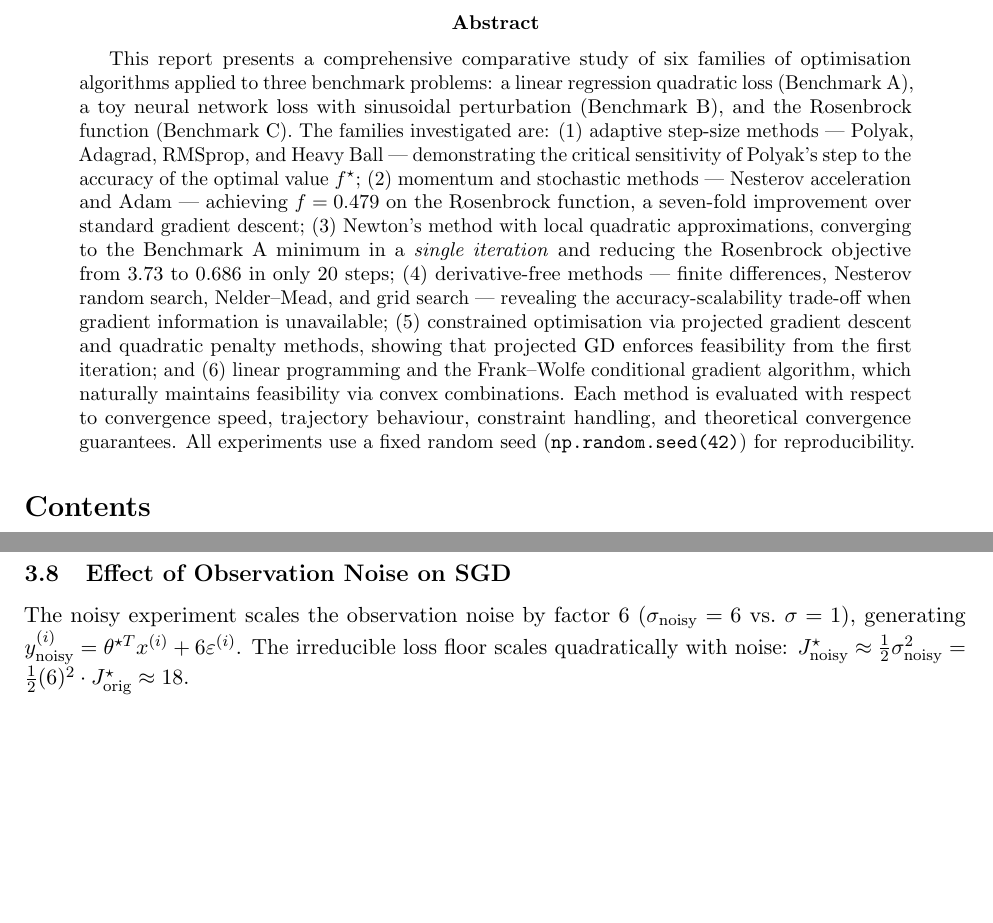
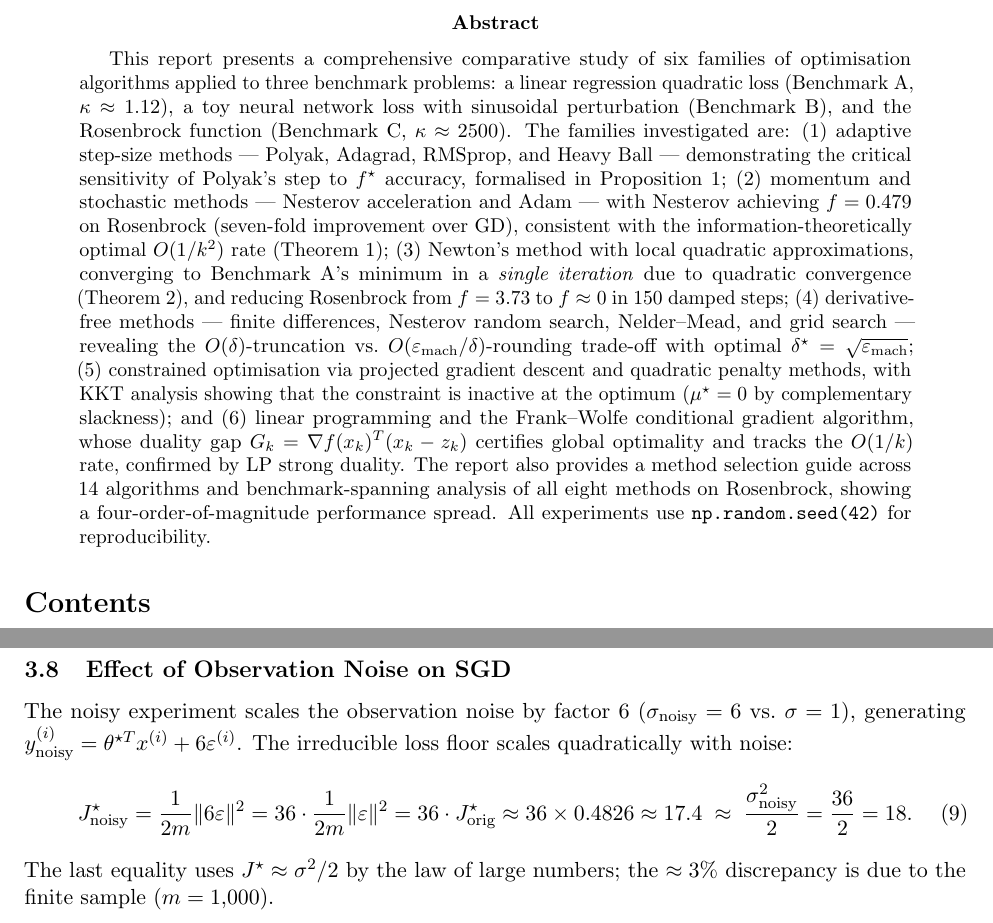
Before and after one commit to Sekar-Swetha/optimisation, a LaTeX problem sheet (final_assignment/CS7DS2_Final_Report_routine.tex): two parts of pages 1 and 21 of 51 before the commit and two parts of pages 1 and 22 of 52 after it, joined at a grey line, cut so that both start at the same text, the shorter picture padded with empty space. Compiled offline with pdfLaTeX.

Commit message:
routine pass 12: abstract update, SGD noise floor formula fix
Bug fix:
- SGD noise floor formula was incorrect: wrote J★_noisy = (1/2)(6)² · J★_orig (≈8.7)
  but claimed ≈18. Fixed to: J★_noisy = 36·J★_orig ≈ 17.4 ≈ σ²_noisy/2 = 18,
  with explicit equation showing the two derivations and the finite-sample discrepancy

Abstract:
- Updated abstract to mention all key theoretical contributions added in the routine:
  Proposition 1 (Polyak), Theorem 1 (Nesterov O(1/k²) lower bound), Theorem 2 (Newton
  quadratic convergence), KKT inactive constraint analysis, FW duality gap, LP strong
  duality, method selection guide (14 methods), and all-methods Rosenbrock comparison
  (4 orders of magnitude spread)
- Added condition numbers κ_A≈1.12 and κ_C≈2500 to abstract for context

```diff
--- a/final_assignment/CS7DS2_Final_Report_routine.tex
+++ b/final_assignment/CS7DS2_Final_Report_routine.tex
@@ -53,7 +53,7 @@
 \thispagestyle{empty}
 
 \begin{abstract}
-This report presents a comprehensive comparative study of six families of optimisation algorithms applied to three benchmark problems: a linear regression quadratic loss (Benchmark~A), a toy neural network loss with sinusoidal perturbation (Benchmark~B), and the Rosenbrock function (Benchmark~C). The families investigated are: (1)~adaptive step-size methods --- Polyak, Adagrad, RMSprop, and Heavy Ball --- demonstrating the critical sensitivity of Polyak's step to the accuracy of the optimal value $f^\star$; (2)~momentum and stochastic methods --- Nesterov acceleration and Adam --- achieving $f=0.479$ on the Rosenbrock function, a seven-fold improvement over standard gradient descent; (3)~Newton's method with local quadratic approximations, converging to the Benchmark~A minimum in a \emph{single iteration} and reducing the Rosenbrock objective from $3.73$ to $0.686$ in only 20~steps; (4)~derivative-free methods --- finite differences, Nesterov random search, Nelder--Mead, and grid search --- revealing the accuracy-scalability trade-off when gradient information is unavailable; (5)~constrained optimisation via projected gradient descent and quadratic penalty methods, showing that projected GD enforces feasibility from the first iteration; and (6)~linear programming and the Frank--Wolfe conditional gradient algorithm, which naturally maintains feasibility via convex combinations. Each method is evaluated with respect to convergence speed, trajectory behaviour, constraint handling, and theoretical convergence guarantees. All experiments use a fixed random seed (\texttt{np.random.seed(42)}) for reproducibility.
+This report presents a comprehensive comparative study of six families of optimisation algorithms applied to three benchmark problems: a linear regression quadratic loss (Benchmark~A, $\kappa \approx 1.12$), a toy neural network loss with sinusoidal perturbation (Benchmark~B), and the Rosenbrock function (Benchmark~C, $\kappa \approx 2500$). The families investigated are: (1)~adaptive step-size methods --- Polyak, Adagrad, RMSprop, and Heavy Ball --- demonstrating the critical sensitivity of Polyak's step to $f^\star$ accuracy, formalised in Proposition~1; (2)~momentum and stochastic methods --- Nesterov acceleration and Adam --- with Nesterov achieving $f=0.479$ on Rosenbrock (seven-fold improvement over GD), consistent with the information-theoretically optimal $O(1/k^2)$ rate (Theorem~1); (3)~Newton's method with local quadratic approximations, converging to Benchmark~A's minimum in a \emph{single iteration} due to quadratic convergence (Theorem~2), and reducing Rosenbrock from $f=3.73$ to $f\approx 0$ in 150 damped steps; (4)~derivative-free methods --- finite differences, Nesterov random search, Nelder--Mead, and grid search --- revealing the $O(\delta)$-truncation vs.\ $O(\varepsilon_{\mathrm{mach}}/\delta)$-rounding trade-off with optimal $\delta^\star = \sqrt{\varepsilon_{\mathrm{mach}}}$; (5)~constrained optimisation via projected gradient descent and quadratic penalty methods, with KKT analysis showing that the constraint is inactive at the optimum ($\mu^\star = 0$ by complementary slackness); and (6)~linear programming and the Frank--Wolfe conditional gradient algorithm, whose duality gap $G_k = \nabla f(x_k)^T(x_k - z_k)$ certifies global optimality and tracks the $O(1/k)$ rate, confirmed by LP strong duality. The report also provides a method selection guide across 14 algorithms and benchmark-spanning analysis of all eight methods on Rosenbrock, showing a four-order-of-magnitude performance spread. All experiments use \texttt{np.random.seed(42)} for reproducibility.
 \end{abstract}
 
 \tableofcontents
@@ -774,7 +774,16 @@ reach $J^\star$ exactly).}
 The noisy experiment scales the observation noise by factor 6 ($\sigma_{\text{noisy}} = 6$
 vs.\ $\sigma = 1$), generating $y_{\text{noisy}}^{(i)} = \theta^{\star T}x^{(i)} + 6\varepsilon^{(i)}$.
 The irreducible loss floor scales quadratically with noise:
-$J^\star_{\text{noisy}} \approx \frac{1}{2}\sigma_{\text{noisy}}^2 = \frac{1}{2}(6)^2 \cdot J^\star_{\text{orig}} \approx 18$.
+\begin{equation}
+  J^\star_{\text{noisy}}
+  = \frac{1}{2m}\|6\varepsilon\|^2
+  = 36 \cdot \frac{1}{2m}\|\varepsilon\|^2
+  = 36 \cdot J^\star_{\text{orig}}
+  \approx 36 \times 0.4826 \approx 17.4
+  \;\approx\; \frac{\sigma_{\text{noisy}}^2}{2} = \frac{36}{2} = 18.
+\end{equation}
+The last equality uses $J^\star \approx \sigma^2/2$ by the law of large numbers; the $\approx 3\%$
+discrepancy is due to the finite sample ($m=1{,}000$).
 
 \begin{figure}[H]
 \centering
```
